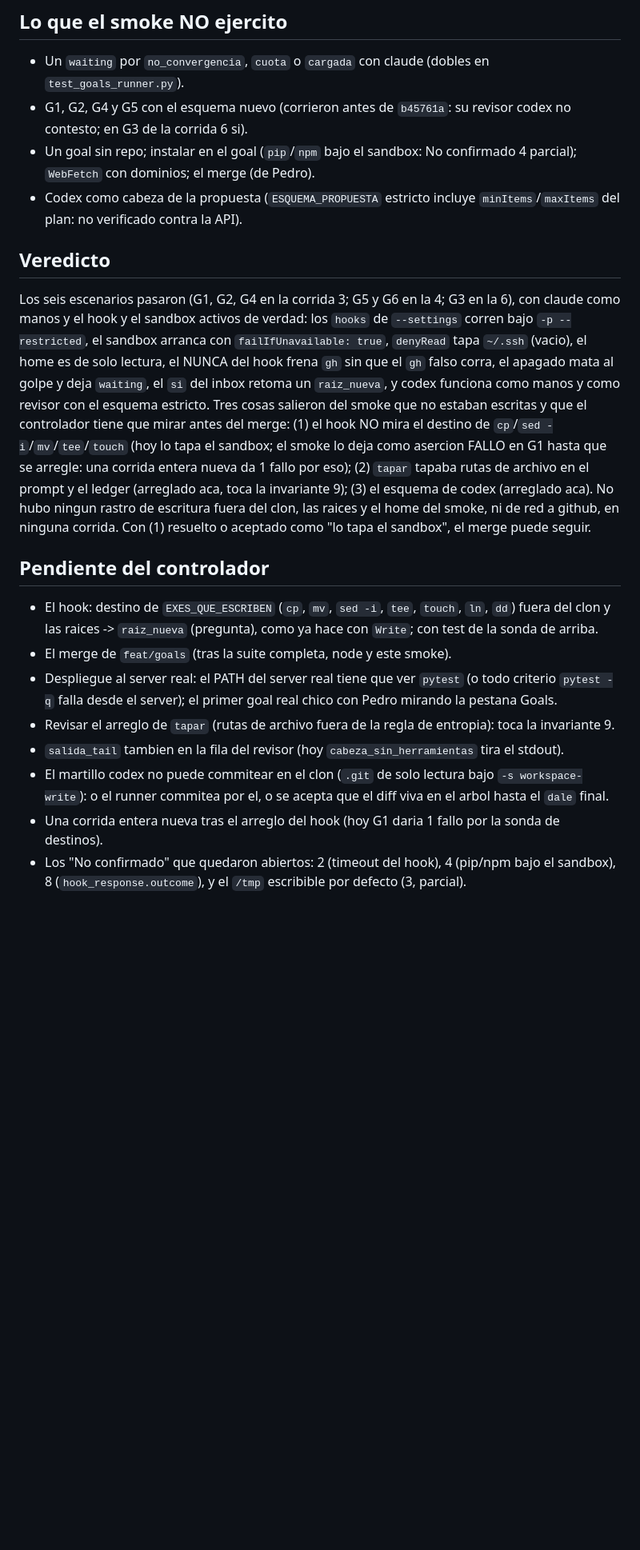
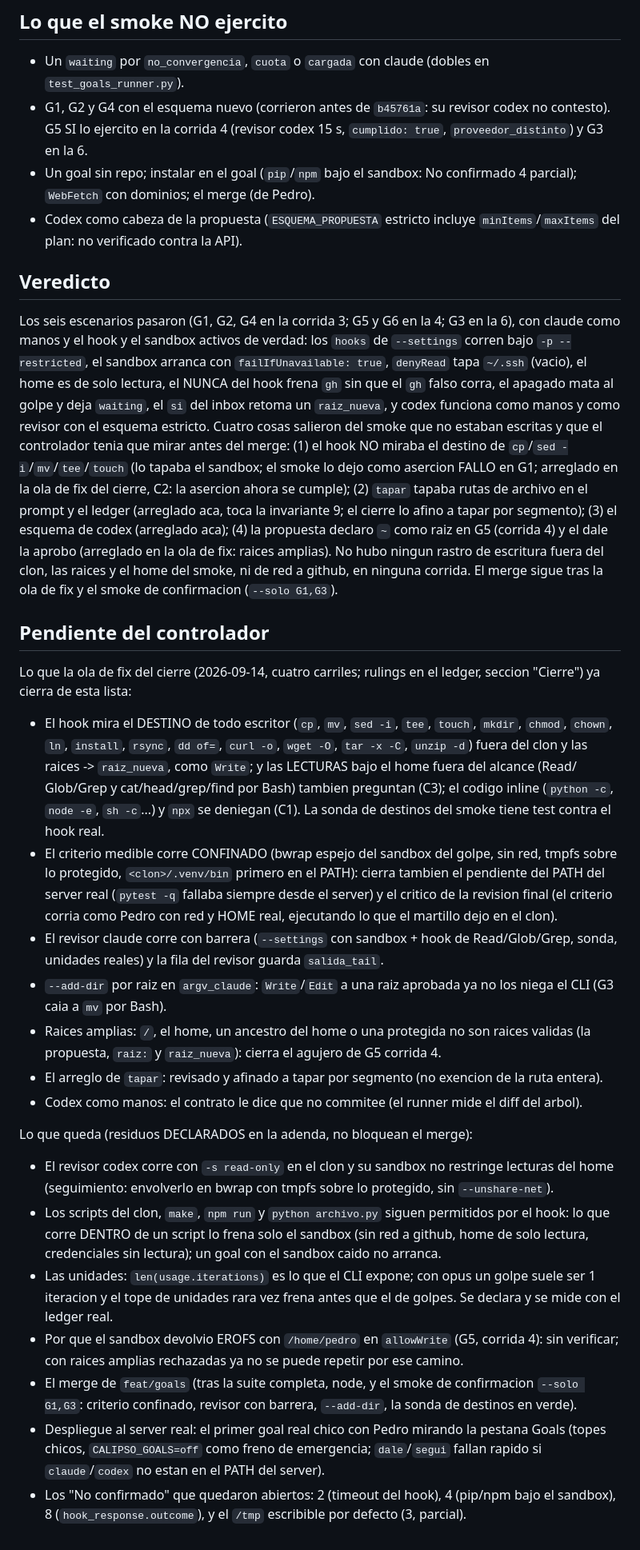
Before and after one commit to pedro-cmyks/calipso, a Markdown page: docs/superpowers/2026-09-13-smoke-goals.md, the part around one of its changes. Shown at 80% size. Drawn GitHub-style; blank space fills up the shorter version.

Commit message:
docs(goals): el informe del smoke corregido contra los ledgers -- cierre 2026-09-14 (rev:ui-smoke importante y menores): la fila G5 decia "1 golpe, 51 s, 1 u" (eso era la corrida 3) cuando el ledger de la corrida 4 tiene 67 s, 7 comandos, 3 denials, 0,33 USD y un revisor CODEX de 15 s con cumplido: true e independencia proveedor_distinto (waiting cumplido CON veredicto de modelo), asi que G5 sale de "no ejercitado con el esquema nuevo"; "26 decisiones del hook" eran 19 durante la corrida (18 toolu_ mas la sonda) y las 8 filas sonda-cp del hook.jsonl copiado (10:31:50, la corrida termino 10:30:14) son una sonda manual posterior, solo decisiones; "5 golpes de ~50 s, cuatro propuestas de ~10 s" eran 4 golpes de ~50 s mas uno cortado a 1,7 s y 6 propuestas de 8-36 s. Y lo que el informe callaba: en la corrida 4 la propuesta de G5 declaro `~` como raiz, el dale la aprobo (compuertas.json con raices ["/home/pedro"], allowWrite incluyo el home) y el sandbox igual devolvio EROFS (causa sin verificar): la fila G5, "No confirmado 3", el radio de dano y "Lo que se vio" lo dicen, y es el porque del ruling de raices amplias. "Pendiente del controlador" separa lo que la ola de fix ya cierra (hook con destinos y lecturas, criterio confinado, revisor con barrera, --add-dir, raices amplias, tapar por segmento, codex sin commitear) de los residuos declarados (codex read-only lee el home, scripts del clon, unidades, el EROFS sin causa) y el smoke de confirmacion --solo G1,G3
Co-Authored-By: Claude Opus 5 (1M context) <noreply@anthropic.com>
Claude-Session: https://claude.ai/code/session_01N3P8mZgfi31VYnG8sweiAa

```diff
--- a/docs/superpowers/2026-09-13-smoke-goals.md
+++ b/docs/superpowers/2026-09-13-smoke-goals.md
@@ -233,8 +256,8 @@ se ejercito.
 ## Lo que el smoke NO ejercito
 
 - Un `waiting` por `no_convergencia`, `cuota` o `cargada` con claude (dobles en `test_goals_runner.py`).
-- G1, G2, G4 y G5 con el esquema nuevo (corrieron antes de `b45761a`: su revisor codex no contesto; en G3
-  de la corrida 6 si).
+- G1, G2 y G4 con el esquema nuevo (corrieron antes de `b45761a`: su revisor codex no contesto). G5 SI lo
+  ejercito en la corrida 4 (revisor codex 15 s, `cumplido: true`, `proveedor_distinto`) y G3 en la 6.
 - Un goal sin repo; instalar en el goal (`pip`/`npm` bajo el sandbox: No confirmado 4 parcial); `WebFetch`
   con dominios; el merge (de Pedro).
 - Codex como cabeza de la propuesta (`ESQUEMA_PROPUESTA` estricto incluye `minItems`/`maxItems` del plan:
@@ -247,25 +270,54 @@ manos y el hook y el sandbox activos de verdad: los `hooks` de `--settings` corr
 el sandbox arranca con `failIfUnavailable: true`, `denyRead` tapa `~/.ssh` (vacio), el home es de solo
 lectura, el NUNCA del hook frena `gh` sin que el `gh` falso corra, el apagado mata al golpe y deja
 `waiting`, el `si` del inbox retoma un `raiz_nueva`, y codex funciona como manos y como revisor con el
-esquema estricto. Tres cosas salieron del smoke que no estaban escritas y que el controlador tiene que
-mirar antes del merge: (1) el hook NO mira el destino de `cp`/`sed -i`/`mv`/`tee`/`touch` (hoy lo tapa el
-sandbox; el smoke lo deja como asercion FALLO en G1 hasta que se arregle: una corrida entera nueva da 1
-fallo por eso); (2) `tapar` tapaba rutas de archivo en el prompt y el ledger (arreglado aca, toca la
-invariante 9); (3) el esquema de codex (arreglado aca). No hubo ningun rastro de escritura fuera del clon,
-las raices y el home del smoke, ni de red a github, en ninguna corrida. Con (1) resuelto o aceptado como
-"lo tapa el sandbox", el merge puede seguir.
+esquema estricto. Cuatro cosas salieron del smoke que no estaban escritas y que el controlador tenia que
+mirar antes del merge: (1) el hook NO miraba el destino de `cp`/`sed -i`/`mv`/`tee`/`touch` (lo tapaba el
+sandbox; el smoke lo dejo como asercion FALLO en G1; arreglado en la ola de fix del cierre, C2: la
+asercion ahora se cumple); (2) `tapar` tapaba rutas de archivo en el prompt y el ledger (arreglado aca,
+toca la invariante 9; el cierre lo afino a tapar por segmento); (3) el esquema de codex (arreglado aca);
+(4) la propuesta declaro `~` como raiz en G5 (corrida 4) y el dale la aprobo (arreglado en la ola de fix:
+raices amplias). No hubo ningun rastro de escritura fuera del clon, las raices y el home del smoke, ni de
+red a github, en ninguna corrida. El merge sigue tras la ola de fix y el smoke de confirmacion
+(`--solo G1,G3`).
 
 ## Pendiente del controlador
 
-- El hook: destino de `EXES_QUE_ESCRIBEN` (`cp`, `mv`, `sed -i`, `tee`, `touch`, `ln`, `dd`) fuera del clon
-  y las raices -> `raiz_nueva` (pregunta), como ya hace con `Write`; con test de la sonda de arriba.
-- El merge de `feat/goals` (tras la suite completa, node y este smoke).
-- Despliegue al server real: el PATH del server real tiene que ver `pytest` (o todo criterio `pytest -q`
-  falla desde el server); el primer goal real chico con Pedro mirando la pestana Goals.
-- Revisar el arreglo de `tapar` (rutas de archivo fuera de la regla de entropia): toca la invariante 9.
-- `salida_tail` tambien en la fila del revisor (hoy `cabeza_sin_herramientas` tira el stdout).
-- El martillo codex no puede commitear en el clon (`.git` de solo lectura bajo `-s workspace-write`): o el
-  runner commitea por el, o se acepta que el diff viva en el arbol hasta el `dale` final.
-- Una corrida entera nueva tras el arreglo del hook (hoy G1 daria 1 fallo por la sonda de destinos).
+Lo que la ola de fix del cierre (2026-09-14, cuatro carriles; rulings en el ledger, seccion "Cierre") ya
+cierra de esta lista:
+
+- El hook mira el DESTINO de todo escritor (`cp`, `mv`, `sed -i`, `tee`, `touch`, `mkdir`, `chmod`,
+  `chown`, `ln`, `install`, `rsync`, `dd of=`, `curl -o`, `wget -O`, `tar -x -C`, `unzip -d`) fuera del
+  clon y las raices -> `raiz_nueva`, como `Write`; y las LECTURAS bajo el home fuera del alcance (Read/
+  Glob/Grep y cat/head/grep/find por Bash) tambien preguntan (C3); el codigo inline (`python -c`, `node
+  -e`, `sh -c`...) y `npx` se deniegan (C1). La sonda de destinos del smoke tiene test contra el hook real.
+- El criterio medible corre CONFINADO (bwrap espejo del sandbox del golpe, sin red, tmpfs sobre lo
+  protegido, `<clon>/.venv/bin` primero en el PATH): cierra tambien el pendiente del PATH del server real
+  (`pytest -q` fallaba siempre desde el server) y el critico de la revision final (el criterio corria como
+  Pedro con red y HOME real, ejecutando lo que el martillo dejo en el clon).
+- El revisor claude corre con barrera (`--settings` con sandbox + hook de Read/Glob/Grep, sonda, unidades
+  reales) y la fila del revisor guarda `salida_tail`.
+- `--add-dir` por raiz en `argv_claude`: `Write`/`Edit` a una raiz aprobada ya no los niega el CLI (G3 caia
+  a `mv` por Bash).
+- Raices amplias: `/`, el home, un ancestro del home o una protegida no son raices validas (la propuesta,
+  `raiz:` y `raiz_nueva`): cierra el agujero de G5 corrida 4.
+- El arreglo de `tapar`: revisado y afinado a tapar por segmento (no exencion de la ruta entera).
+- Codex como manos: el contrato le dice que no commitee (el runner mide el diff del arbol).
+
+Lo que queda (residuos DECLARADOS en la adenda, no bloquean el merge):
+
+- El revisor codex corre con `-s read-only` en el clon y su sandbox no restringe lecturas del home
+  (seguimiento: envolverlo en bwrap con tmpfs sobre lo protegido, sin `--unshare-net`).
+- Los scripts del clon, `make`, `npm run` y `python archivo.py` siguen permitidos por el hook: lo que corre
+  DENTRO de un script lo frena solo el sandbox (sin red a github, home de solo lectura, credenciales sin
+  lectura); un goal con el sandbox caido no arranca.
+- Las unidades: `len(usage.iterations)` es lo que el CLI expone; con opus un golpe suele ser 1 iteracion y
+  el tope de unidades rara vez frena antes que el de golpes. Se declara y se mide con el ledger real.
+- Por que el sandbox devolvio EROFS con `/home/pedro` en `allowWrite` (G5, corrida 4): sin verificar; con
+  raices amplias rechazadas ya no se puede repetir por ese camino.
+- El merge de `feat/goals` (tras la suite completa, node, y el smoke de confirmacion `--solo G1,G3`:
+  criterio confinado, revisor con barrera, `--add-dir`, la sonda de destinos en verde).
+- Despliegue al server real: el primer goal real chico con Pedro mirando la pestana Goals (topes chicos,
+  `CALIPSO_GOALS=off` como freno de emergencia; `dale`/`segui` fallan rapido si `claude`/`codex` no estan
+  en el PATH del server).
 - Los "No confirmado" que quedaron abiertos: 2 (timeout del hook), 4 (pip/npm bajo el sandbox), 8
   (`hook_response.outcome`), y el `/tmp` escribible por defecto (3, parcial).
```
Also changed, not shown: other parts of docs/superpowers/2026-09-13-smoke-goals.md (+31 -8 lines).
